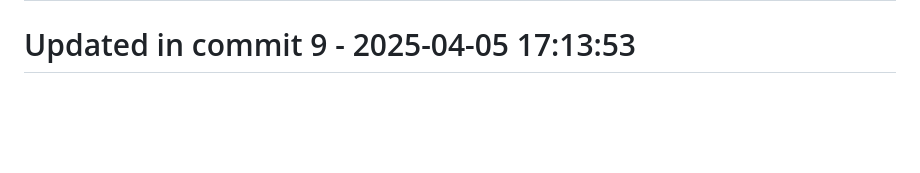
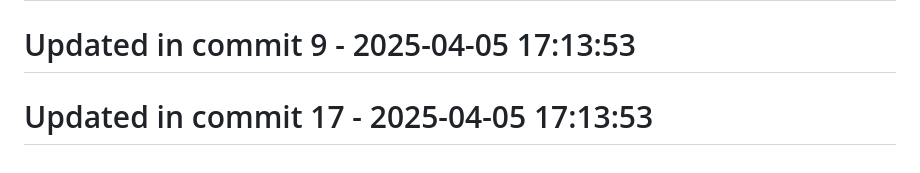
Before and after one commit to llamasearchai/llamadatasets, a Markdown page: README.md, the part around the change. Rendered like a GitHub page; blank space fills up the shorter version.

Commit message:
test: Extend tests for README

```diff
--- a/README.md
+++ b/README.md
@@ -311,3 +311,5 @@ MIT
 # Updated in commit 1 - 2025-04-05 17:13:52
 
 # Updated in commit 9 - 2025-04-05 17:13:53
+
+# Updated in commit 17 - 2025-04-05 17:13:53
```
